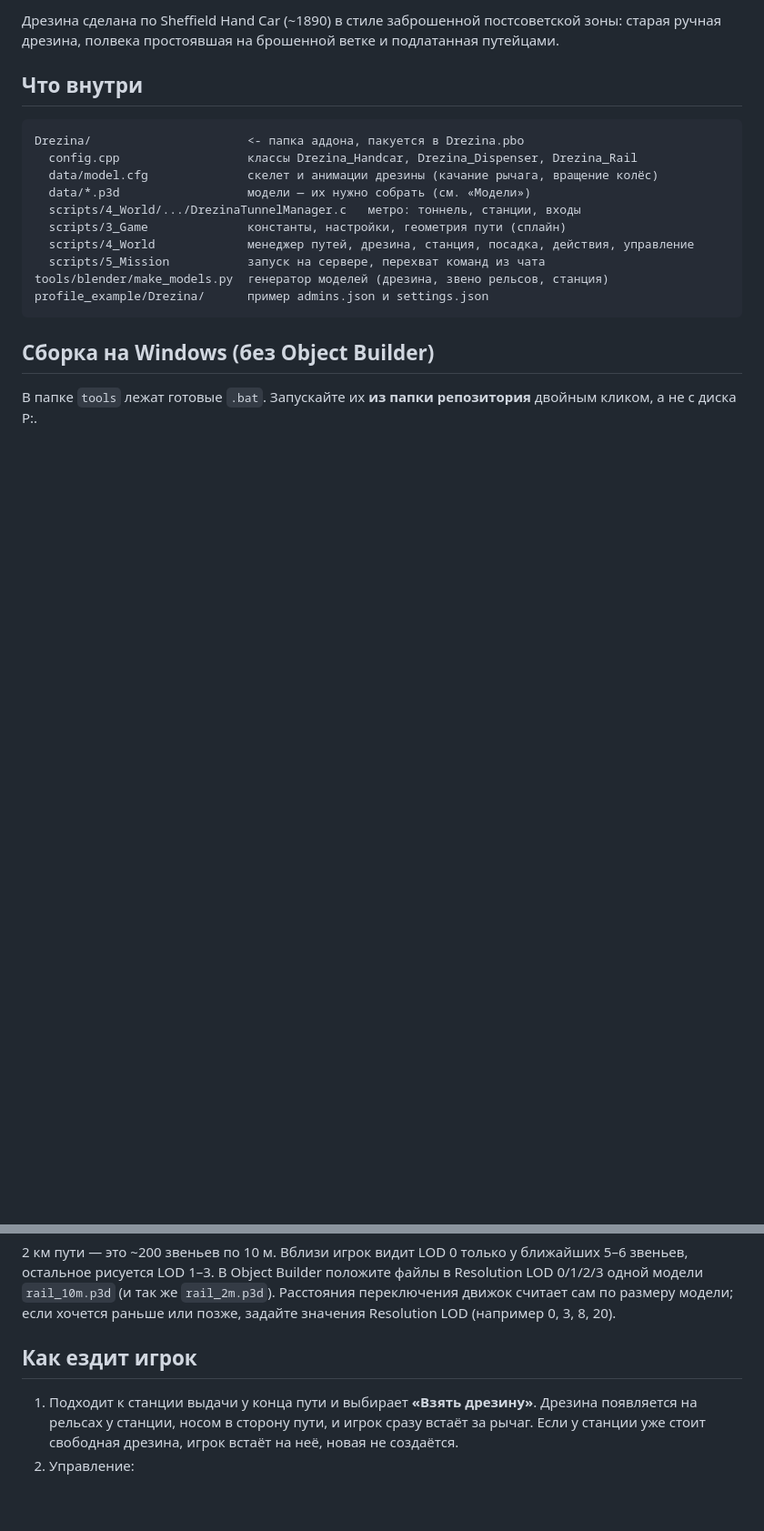
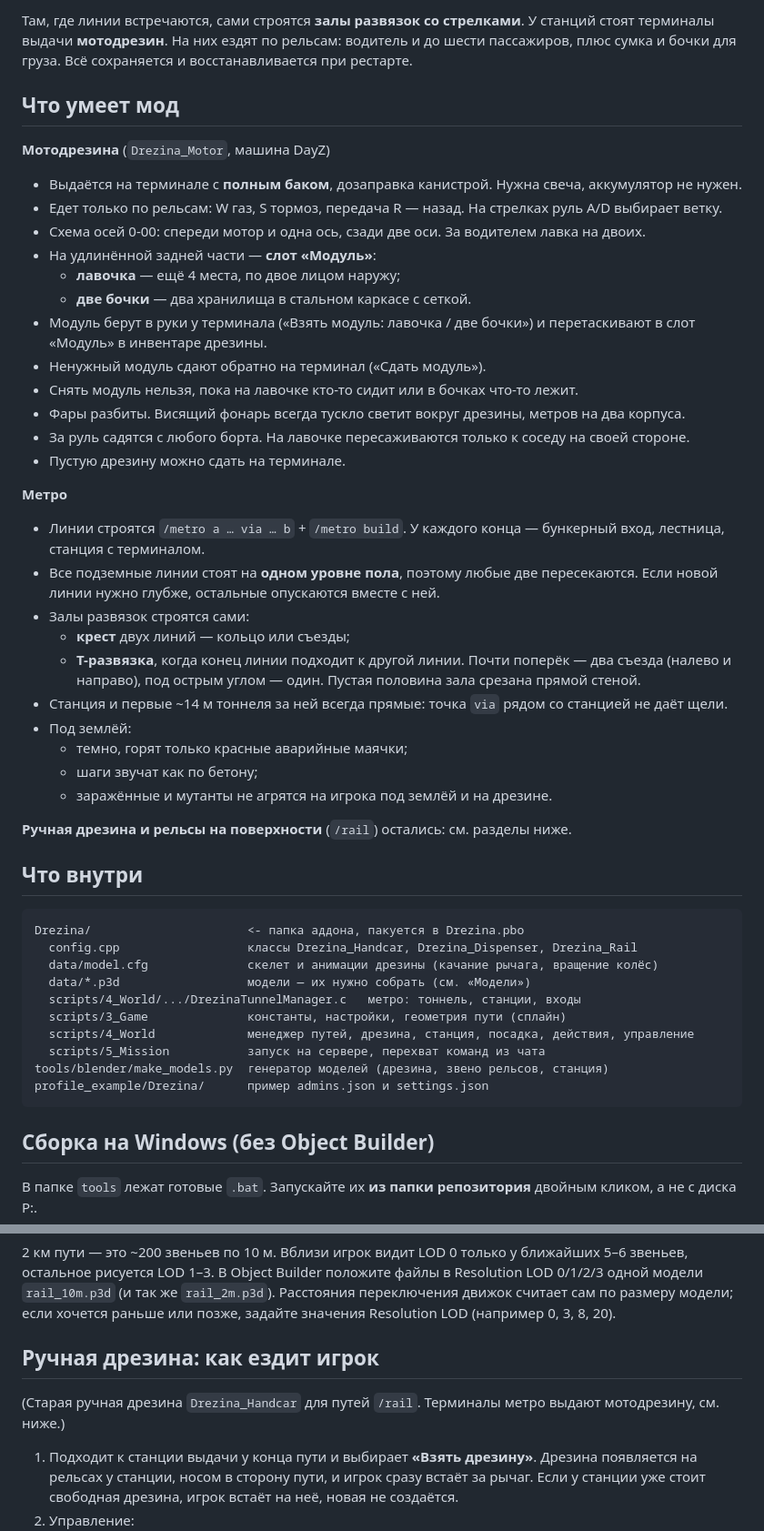
Before and after one commit to grfgr/Drezina, a Markdown page: README.md, 2 parts joined by grey strips. Shown at 91% size. Rendered like a GitHub page; blank space fills up the shorter version.

```diff
--- a/README.md
+++ b/README.md
@@ -9,6 +9,39 @@
 
-Дрезина сделана по Sheffield Hand Car (~1890) в стиле заброшенной постсоветской зоны: старая ручная
-дрезина, полвека простоявшая на брошенной ветке и подлатанная путейцами.
+Там, где линии встречаются, сами строятся **залы развязок со стрелками**. У станций стоят терминалы
+выдачи **мотодрезин**. На них ездят по рельсам: водитель и до шести пассажиров, плюс сумка и бочки для груза.
+Всё сохраняется и восстанавливается при рестарте.
+
+## Что умеет мод
+
+**Мотодрезина** (`Drezina_Motor`, машина DayZ)
+- Выдаётся на терминале с **полным баком**, дозаправка канистрой. Нужна свеча, аккумулятор не нужен.
+- Едет только по рельсам: W газ, S тормоз, передача R — назад. На стрелках руль A/D выбирает ветку.
+- Схема осей 0-00: спереди мотор и одна ось, сзади две оси. За водителем лавка на двоих.
+- На удлинённой задней части — **слот «Модуль»**:
+  - **лавочка** — ещё 4 места, по двое лицом наружу;
+  - **две бочки** — два хранилища в стальном каркасе с сеткой.
+- Модуль берут в руки у терминала («Взять модуль: лавочка / две бочки») и перетаскивают в слот «Модуль» в инвентаре дрезины.
+- Ненужный модуль сдают обратно на терминал («Сдать модуль»).
+- Снять модуль нельзя, пока на лавочке кто-то сидит или в бочках что-то лежит.
+- Фары разбиты. Висящий фонарь всегда тускло светит вокруг дрезины, метров на два корпуса.
+- За руль садятся с любого борта. На лавочке пересаживаются только к соседу на своей стороне.
+- Пустую дрезину можно сдать на терминале.
+
+**Метро**
+- Линии строятся `/metro a … via … b` + `/metro build`. У каждого конца — бункерный вход, лестница, станция с терминалом.
+- Все подземные линии стоят на **одном уровне пола**, поэтому любые две пересекаются. Если новой линии
+  нужно глубже, остальные опускаются вместе с ней.
+- Залы развязок строятся сами:
+  - **крест** двух линий — кольцо или съезды;
+  - **Т-развязка**, когда конец линии подходит к другой линии. Почти поперёк — два съезда (налево и
+    направо), под острым углом — один. Пустая половина зала срезана прямой стеной.
+- Станция и первые ~14 м тоннеля за ней всегда прямые: точка `via` рядом со станцией не даёт щели.
+- Под землёй:
+  - темно, горят только красные аварийные маячки;
+  - шаги звучат как по бетону;
+  - заражённые и мутанты не агрятся на игрока под землёй и на дрезине.
+
+**Ручная дрезина и рельсы на поверхности** (`/rail`) остались: см. разделы ниже.
 
 ## Что внутри
 
@@ -233,7 +266,9 @@ Drezina объявляет `#define DREZINA` и отдаёт данные чер
 `rail_10m.p3d` (и так же `rail_2m.p3d`). Расстояния переключения движок считает сам по размеру
 модели; если хочется раньше или позже, задайте значения Resolution LOD (например 0, 3, 8, 20).
 
-## Как ездит игрок
+## Ручная дрезина: как ездит игрок
+
+(Старая ручная дрезина `Drezina_Handcar` для путей `/rail`. Терминалы метро выдают мотодрезину, см. ниже.)
 
 1. Подходит к станции выдачи у конца пути и выбирает **«Взять дрезину»**. Дрезина появляется на рельсах
    у станции, носом в сторону пути, и игрок сразу встаёт за рычаг. Если у станции уже стоит свободная
```
Also changed, not shown: other parts of README.md (+80 -29 lines), docs/workshop_cover.png (added), workshop/preview.jpg (added), 3 other files.
